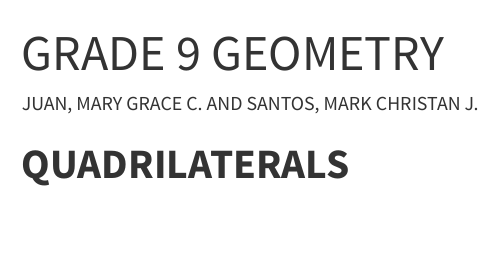
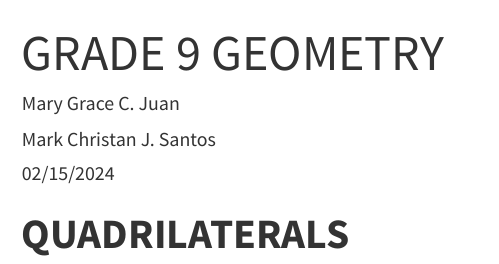
Before and after one commit to JuanMaryGraceC/Sec-Math-22, a Quarto document (SEC-MATH 22 FILES(JUAN&SANTOS)/INSTRUCTIONAL MATERIALS.qmd): the page in a window 1100 px wide, from its top. Rendered offline with R 4.5, knitr and Pandoc in place of Quarto, with nearby package versions.

Commit message:
edited yaml

```diff
--- a/SEC-MATH 22 FILES(JUAN&SANTOS)/INSTRUCTIONAL MATERIALS.qmd
+++ b/SEC-MATH 22 FILES(JUAN&SANTOS)/INSTRUCTIONAL MATERIALS.qmd
@@ -1,6 +1,10 @@
 ---
 title: "GRADE 9 GEOMETRY"
-author: "JUAN, MARY GRACE C. AND SANTOS, MARK CHRISTAN J."
+author:
+  - Mary Grace C. Juan
+  - Mark Christan J. Santos
+date: 02/15/2024
+date-modified: today
 format: html
 editor: visual
 ---
```
